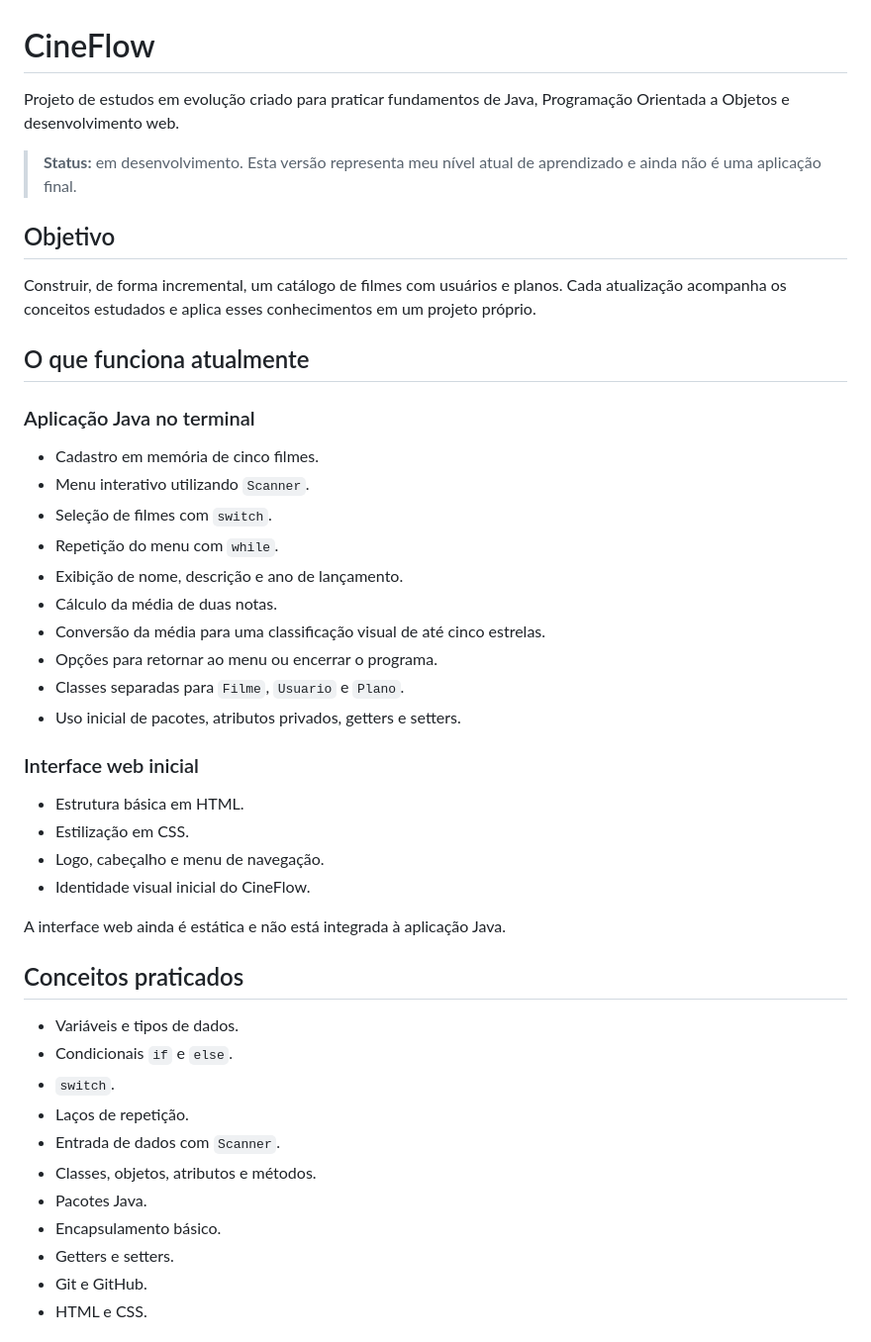
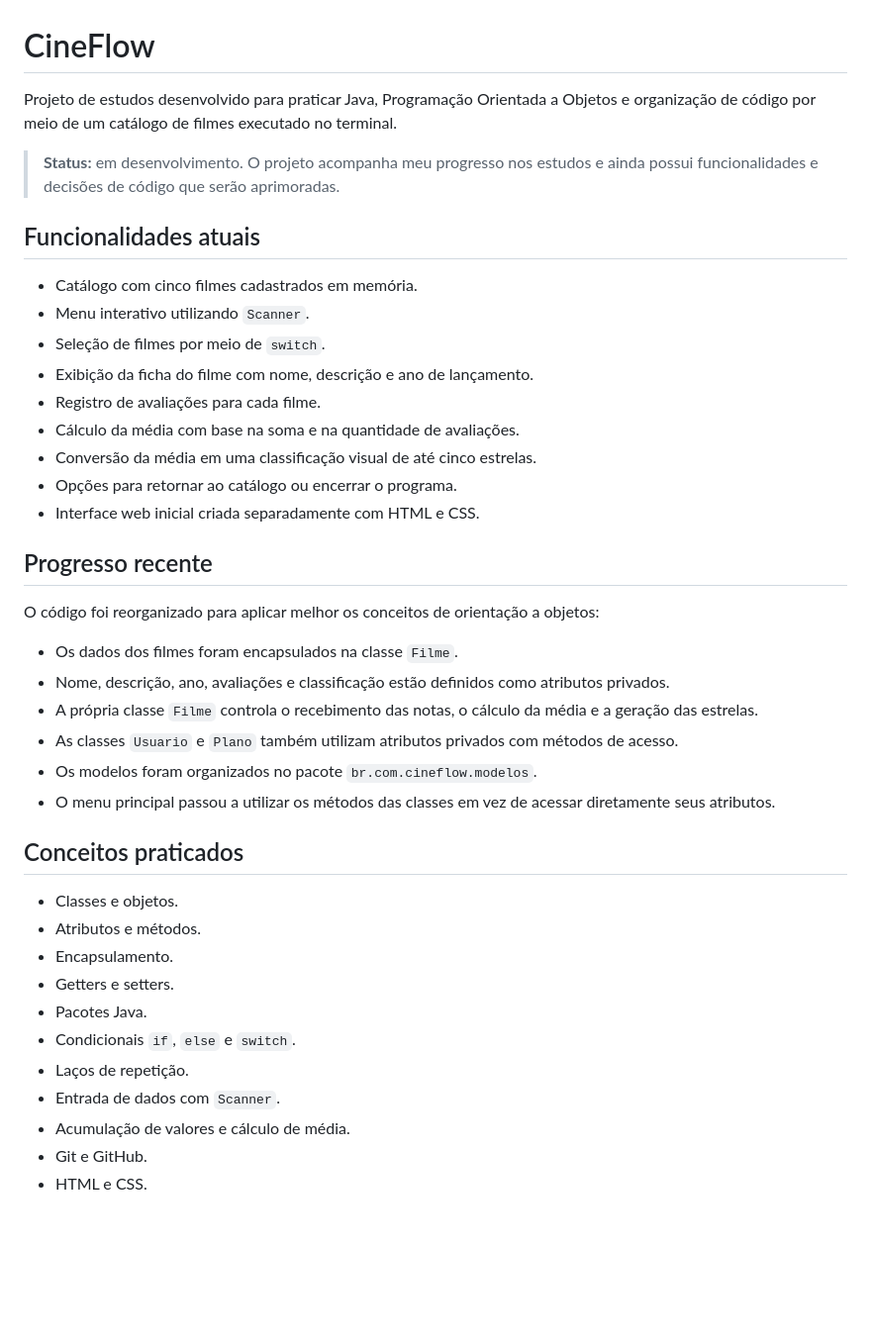
Before and after one commit to FabricioRufino0/CineFlow, a Markdown page: README.md, the part around one of its changes. Shown at 99% size. GitHub-like rendering; blank space fills up the shorter version.

```diff
--- a/README.md
+++ b/README.md
@@ -1,48 +1,43 @@
 # CineFlow
 
-Projeto de estudos em evolução criado para praticar fundamentos de Java, Programação Orientada a Objetos e desenvolvimento web.
+Projeto de estudos desenvolvido para praticar Java, Programação Orientada a Objetos e organização de código por meio de um catálogo de filmes executado no terminal.
 
-> **Status:** em desenvolvimento. Esta versão representa meu nível atual de aprendizado e ainda não é uma aplicação final.
+> **Status:** em desenvolvimento. O projeto acompanha meu progresso nos estudos e ainda possui funcionalidades e decisões de código que serão aprimoradas.
 
-## Objetivo
+## Funcionalidades atuais
 
-Construir, de forma incremental, um catálogo de filmes com usuários e planos. Cada atualização acompanha os conceitos estudados e aplica esses conhecimentos em um projeto próprio.
+- Catálogo com cinco filmes cadastrados em memória.
+- Menu interativo utilizando `Scanner`.
+- Seleção de filmes por meio de `switch`.
+- Exibição da ficha do filme com nome, descrição e ano de lançamento.
+- Registro de avaliações para cada filme.
+- Cálculo da média com base na soma e na quantidade de avaliações.
+- Conversão da média em uma classificação visual de até cinco estrelas.
+- Opções para retornar ao catálogo ou encerrar o programa.
+- Interface web inicial criada separadamente com HTML e CSS.
 
-## O que funciona atualmente
+## Progresso recente
 
-### Aplicação Java no terminal
+O código foi reorganizado para aplicar melhor os conceitos de orientação a objetos:
 
-- Cadastro em memória de cinco filmes.
-- Menu interativo utilizando `Scanner`.
-- Seleção de filmes com `switch`.
-- Repetição do menu com `while`.
-- Exibição de nome, descrição e ano de lançamento.
-- Cálculo da média de duas notas.
-- Conversão da média para uma classificação visual de até cinco estrelas.
-- Opções para retornar ao menu ou encerrar o programa.
-- Classes separadas para `Filme`, `Usuario` e `Plano`.
-- Uso inicial de pacotes, atributos privados, getters e setters.
-
-### Interface web inicial
-
-- Estrutura básica em HTML.
-- Estilização em CSS.
-- Logo, cabeçalho e menu de navegação.
-- Identidade visual inicial do CineFlow.
-
-A interface web ainda é estática e não está integrada à aplicação Java.
+- Os dados dos filmes foram encapsulados na classe `Filme`.
+- Nome, descrição, ano, avaliações e classificação estão definidos como atributos privados.
+- A própria classe `Filme` controla o recebimento das notas, o cálculo da média e a geração das estrelas.
+- As classes `Usuario` e `Plano` também utilizam atributos privados com métodos de acesso.
+- Os modelos foram organizados no pacote `br.com.cineflow.modelos`.
+- O menu principal passou a utilizar os métodos das classes em vez de acessar diretamente seus atributos.
 
 ## Conceitos praticados
 
-- Variáveis e tipos de dados.
-- Condicionais `if` e `else`.
-- `switch`.
+- Classes e objetos.
+- Atributos e métodos.
+- Encapsulamento.
+- Getters e setters.
+- Pacotes Java.
+- Condicionais `if`, `else` e `switch`.
 - Laços de repetição.
 - Entrada de dados com `Scanner`.
-- Classes, objetos, atributos e métodos.
-- Pacotes Java.
-- Encapsulamento básico.
-- Getters e setters.
+- Acumulação de valores e cálculo de média.
 - Git e GitHub.
 - HTML e CSS.
 
```
Also changed, not shown: other parts of README.md (+39 -21 lines).
